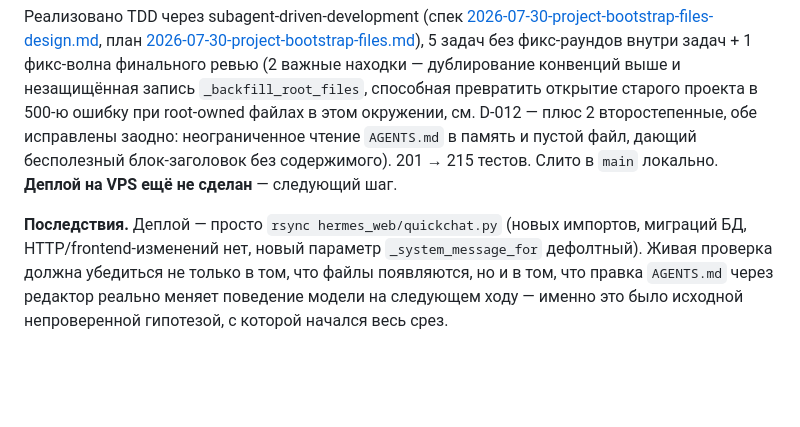
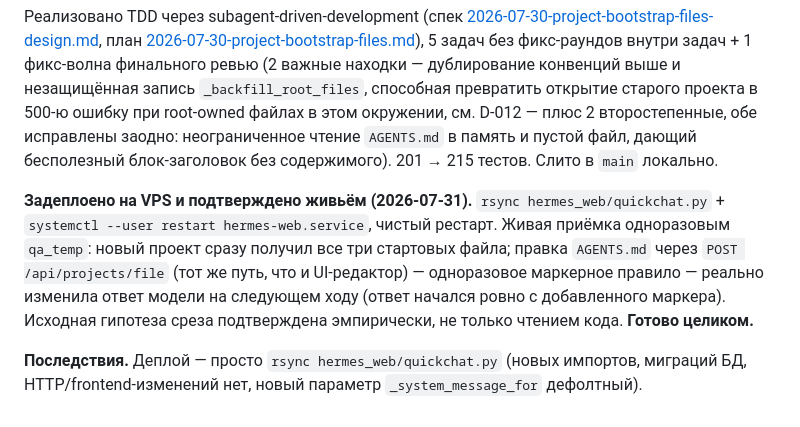
Before and after one commit to raccoonspain/hermes-cn-ru, a Markdown page: docs/decisions.md, the part around the change. Rendered like a GitHub page; blank space fills up the shorter version.

```diff
--- a/docs/decisions.md
+++ b/docs/decisions.md
@@ -1131,13 +1131,18 @@ system-сообщение — оно собирается захардкожен
 500-ю ошибку при root-owned файлах в этом окружении, см. D-012 — плюс 2
 второстепенные, обе исправлены заодно: неограниченное чтение `AGENTS.md`
 в память и пустой файл, дающий бесполезный блок-заголовок без
-содержимого). 201 → 215 тестов. Слито в `main` локально. **Деплой на VPS
-ещё не сделан** — следующий шаг.
+содержимого). 201 → 215 тестов. Слито в `main` локально.
+
+**Задеплоено на VPS и подтверждено живьём (2026-07-31).** `rsync
+hermes_web/quickchat.py` + `systemctl --user restart hermes-web.service`,
+чистый рестарт. Живая приёмка одноразовым `qa_temp`: новый проект сразу
+получил все три стартовых файла; правка `AGENTS.md` через
+`POST /api/projects/file` (тот же путь, что и UI-редактор) —
+одноразовое маркерное правило — реально изменила ответ модели на
+следующем ходу (ответ начался ровно с добавленного маркера). Исходная
+гипотеза среза подтверждена эмпирически, не только чтением кода.
+**Готово целиком.**
 
 **Последствия.** Деплой — просто `rsync hermes_web/quickchat.py` (новых
 импортов, миграций БД, HTTP/frontend-изменений нет, новый параметр
-`_system_message_for` дефолтный). Живая проверка должна убедиться не
-только в том, что файлы появляются, но и в том, что правка `AGENTS.md`
-через редактор реально меняет поведение модели на следующем ходу —
-именно это было исходной непроверенной гипотезой, с которой начался
-весь срез.
+`_system_message_for` дефолтный).
```
Also changed, not shown: docs/changelog.md (+22 -0 lines), docs/state.md (+23 -11 lines).
